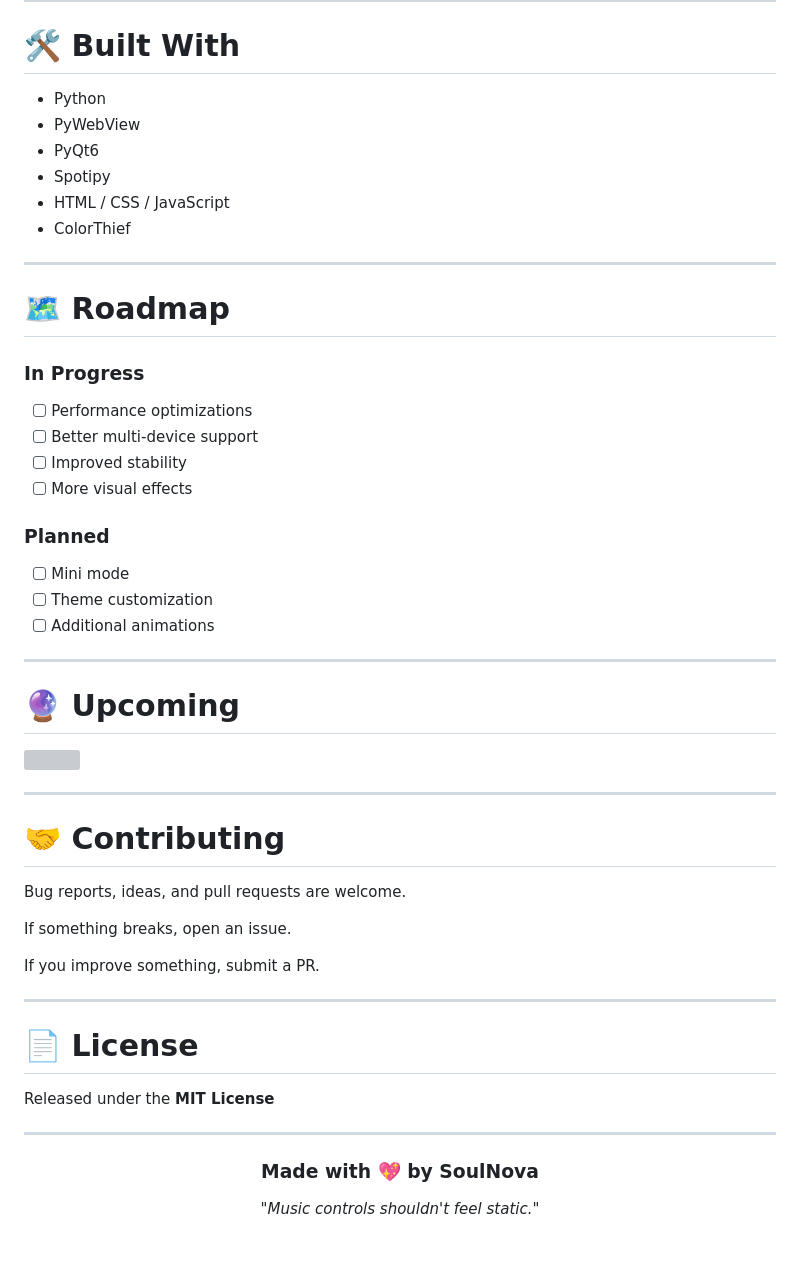
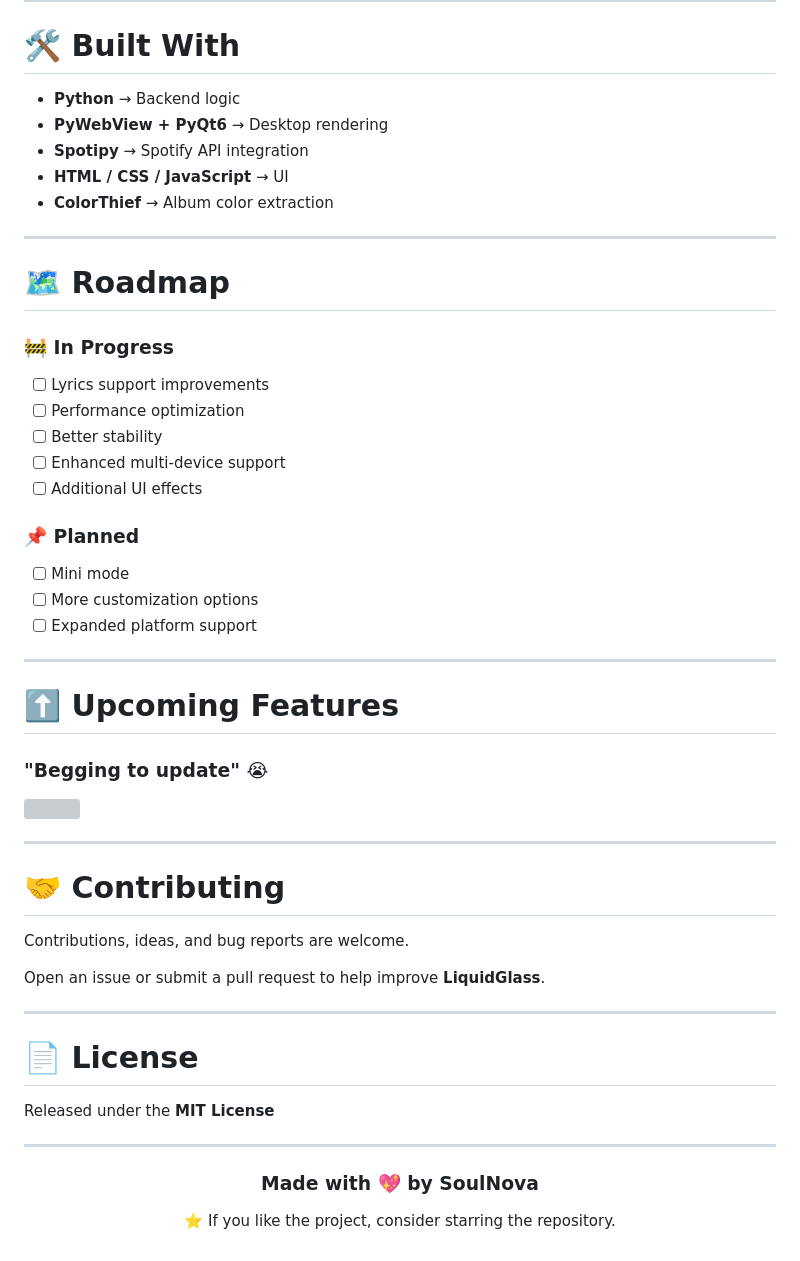
Before and after one commit to mekhanonspotify-svg/LiquidGlass-for-PC, a Markdown page: README.md, the part around one of its changes. GitHub-like rendering; grey boxes are pictures that could not be loaded.

```diff
--- a/README.md
+++ b/README.md
@@ -162,33 +165,35 @@ Current limitations:
 
 # 🛠 Built With
 
-- Python
-- PyWebView
-- PyQt6
-- Spotipy
-- HTML / CSS / JavaScript
-- ColorThief
+- **Python** → Backend logic
+- **PyWebView + PyQt6** → Desktop rendering
+- **Spotipy** → Spotify API integration
+- **HTML / CSS / JavaScript** → UI
+- **ColorThief** → Album color extraction
 
 ---
 
 # 🗺 Roadmap
 
-### In Progress
+### 🚧 In Progress
 
-- [ ] Performance optimizations
-- [ ] Better multi-device support
-- [ ] Improved stability
-- [ ] More visual effects
+- [ ] Lyrics support improvements
+- [ ] Performance optimization
+- [ ] Better stability
+- [ ] Enhanced multi-device support
+- [ ] Additional UI effects
 
-### Planned
+### 📌 Planned
 
 - [ ] Mini mode
-- [ ] Theme customization
-- [ ] Additional animations
+- [ ] More customization options
+- [ ] Expanded platform support
 
 ---
 
-# 🔮 Upcoming
+# ⬆️ Upcoming Features
+
+### "Begging to update" 😭
 
 <img width="1090" src="https://github.com/user-attachments/assets/2e78d457-d0ef-4692-bd35-f1608aba7e83"/>
 
@@ -196,11 +201,9 @@ Current limitations:
 
 # 🤝 Contributing
 
-Bug reports, ideas, and pull requests are welcome.
+Contributions, ideas, and bug reports are welcome.
 
-If something breaks, open an issue.
-
-If you improve something, submit a PR.
+Open an issue or submit a pull request to help improve **LiquidGlass**.
 
 ---
 
@@ -214,6 +217,6 @@ Released under the **MIT License**
 
 ### Made with 💖 by **SoulNova**
 
-*"Music controls shouldn't feel static."*
+⭐ If you like the project, consider starring the repository.
 
 </div>
```
Also changed, not shown: other parts of README.md (+72 -69 lines).
